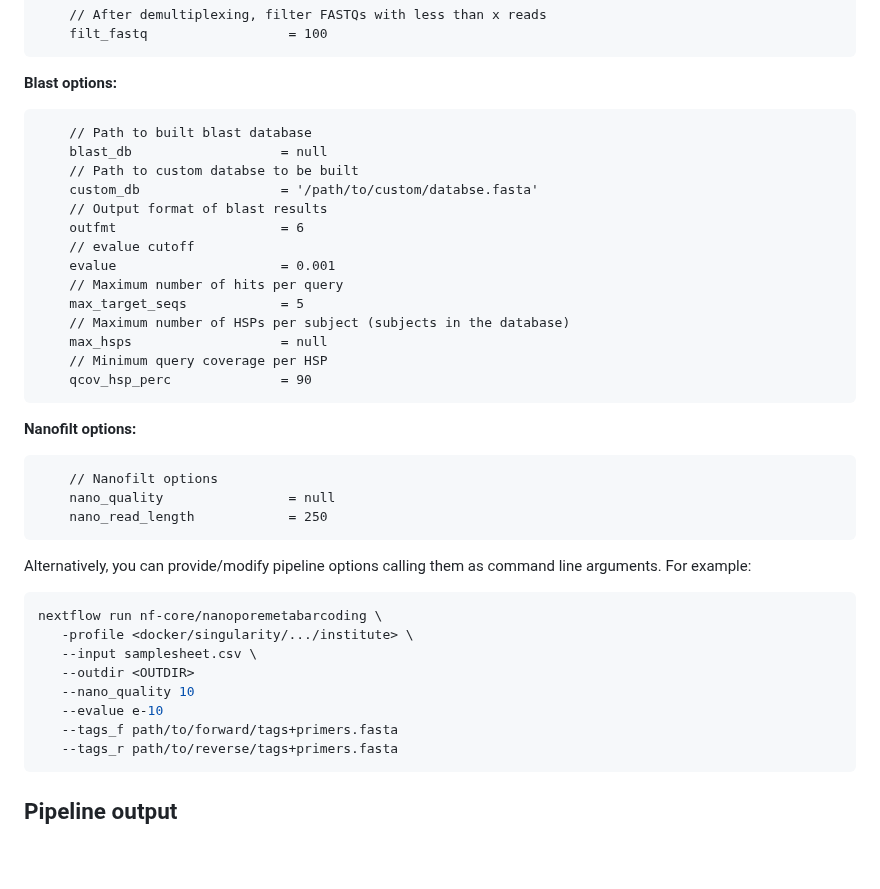
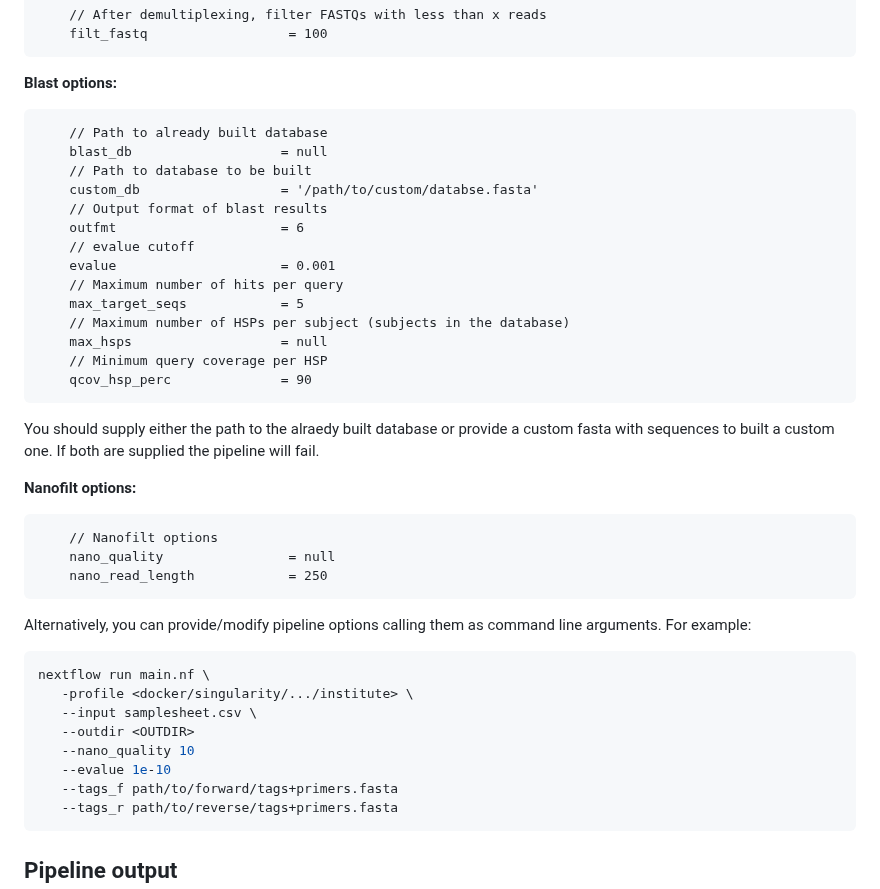
Before and after one commit to Eco-Flow/nanoporemetabarcoding, a Markdown page: README.md, the part around one of its changes. Rendered like a GitHub page; blank space fills up the shorter version.

````diff
--- a/README.md
+++ b/README.md
@@ -106,10 +122,11 @@ Check the config file `nextflow.config` in the params block and fill parameters
 ```
 
 **Blast options:**
+
 ```
-    // Path to built blast database
+    // Path to already built database
     blast_db                   = null
-    // Path to custom databse to be built
+    // Path to database to be built
     custom_db                  = '/path/to/custom/databse.fasta'
     // Output format of blast results
     outfmt                     = 6
@@ -123,6 +140,8 @@ Check the config file `nextflow.config` in the params block and fill parameters
     qcov_hsp_perc              = 90
 ```
 
+You should supply either the path to the alraedy built database or provide a custom fasta with sequences to built a custom one. If both are supplied the pipeline will fail.
+
 **Nanofilt options:**
 ```
     // Nanofilt options
@@ -133,12 +152,12 @@ Check the config file `nextflow.config` in the params block and fill parameters
 Alternatively, you can provide/modify pipeline options calling them as command line arguments. For example:
 
 ```bash
-nextflow run nf-core/nanoporemetabarcoding \
+nextflow run main.nf \
    -profile <docker/singularity/.../institute> \
    --input samplesheet.csv \
    --outdir <OUTDIR>
    --nano_quality 10
-   --evalue e-10
+   --evalue 1e-10
    --tags_f path/to/forward/tags+primers.fasta
    --tags_r path/to/reverse/tags+primers.fasta
 ```
````
Also changed, not shown: other parts of README.md (+18 -2 lines), docs/images/pipeline_overview.png.
